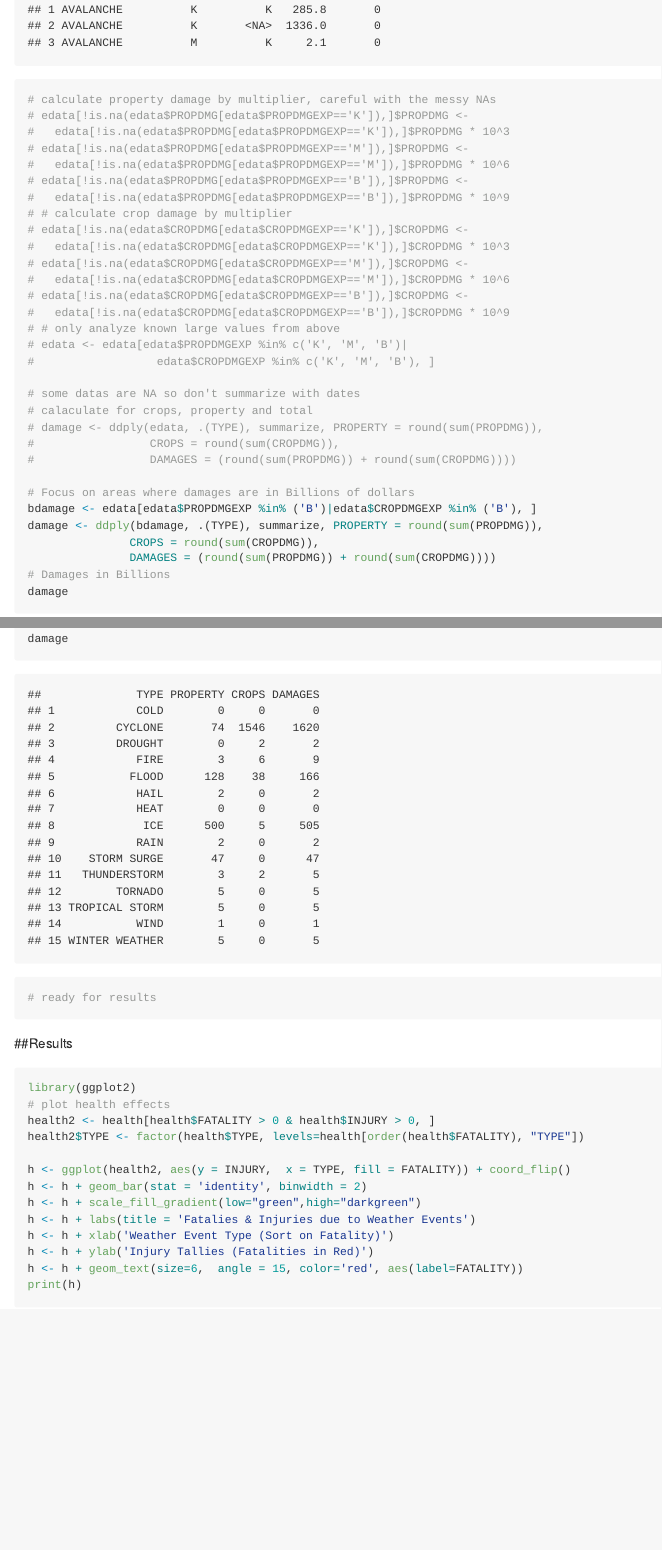
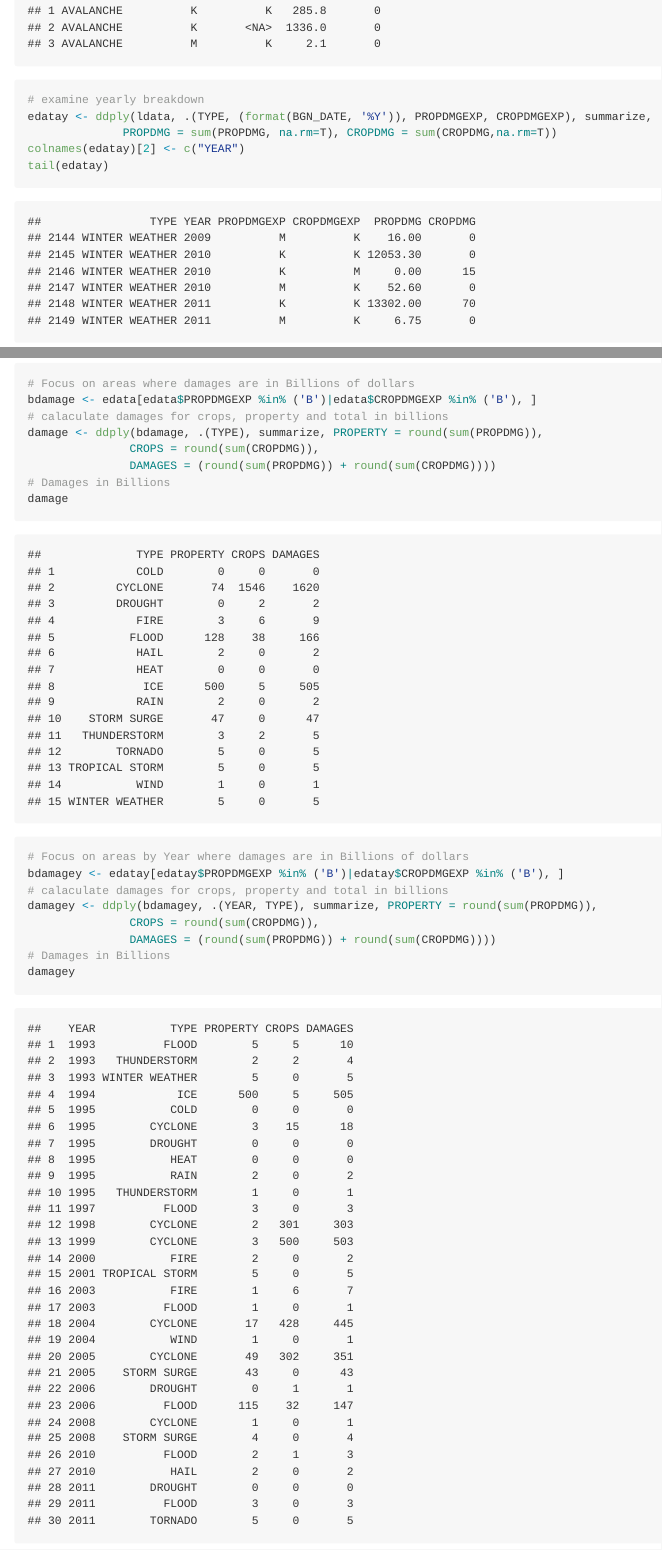
Before and after one commit to davparker/ReproducibleResearch, an R Markdown document (StormDataAnalysis.Rmd): the page in a window 1100 px wide, from 5980 px down before the commit and from 5390 px down after it, so that both start at the same text, and a second part further down, joined at a grey line. The pictures show the output file StormDataAnalysis.md that the author committed with the source, drawn offline in the style of GitHub; long lines of code are wrapped.

Commit message:
submitted more polished graphs and added summary for totals by year

````diff
--- a/StormDataAnalysis.Rmd
+++ b/StormDataAnalysis.Rmd
@@ -164,36 +167,27 @@ head(edata,3)
-# calculate property damage by multiplier, careful with the messy NAs
-# edata[!is.na(edata$PROPDMG[edata$PROPDMGEXP=='K']),]$PROPDMG <-
-#   edata[!is.na(edata$PROPDMG[edata$PROPDMGEXP=='K']),]$PROPDMG * 10^3
-# edata[!is.na(edata$PROPDMG[edata$PROPDMGEXP=='M']),]$PROPDMG <-
-#   edata[!is.na(edata$PROPDMG[edata$PROPDMGEXP=='M']),]$PROPDMG * 10^6
-# edata[!is.na(edata$PROPDMG[edata$PROPDMGEXP=='B']),]$PROPDMG <-
-#   edata[!is.na(edata$PROPDMG[edata$PROPDMGEXP=='B']),]$PROPDMG * 10^9
-# # calculate crop damage by multiplier
-# edata[!is.na(edata$CROPDMG[edata$CROPDMGEXP=='K']),]$CROPDMG <-
-#   edata[!is.na(edata$CROPDMG[edata$CROPDMGEXP=='K']),]$CROPDMG * 10^3
-# edata[!is.na(edata$CROPDMG[edata$CROPDMGEXP=='M']),]$CROPDMG <-
-#   edata[!is.na(edata$CROPDMG[edata$CROPDMGEXP=='M']),]$CROPDMG * 10^6
-# edata[!is.na(edata$CROPDMG[edata$CROPDMGEXP=='B']),]$CROPDMG <-
-#   edata[!is.na(edata$CROPDMG[edata$CROPDMGEXP=='B']),]$CROPDMG * 10^9
-# # only analyze known large values from above
-# edata <- edata[edata$PROPDMGEXP %in% c('K', 'M', 'B')|
-#                  edata$CROPDMGEXP %in% c('K', 'M', 'B'), ]
-
-# some datas are NA so don't summarize with dates
-# calaculate for crops, property and total
-# damage <- ddply(edata, .(TYPE), summarize, PROPERTY = round(sum(PROPDMG)),
-#                 CROPS = round(sum(CROPDMG)),
-#                 DAMAGES = (round(sum(PROPDMG)) + round(sum(CROPDMG))))
+# examine yearly breakdown
+edatay <- ddply(ldata, .(TYPE, (format(BGN_DATE, '%Y')), PROPDMGEXP, CROPDMGEXP), summarize,
+              PROPDMG = sum(PROPDMG, na.rm=T), CROPDMG = sum(CROPDMG,na.rm=T))
+colnames(edatay)[2] <- c("YEAR")
+tail(edatay)
 
 # Focus on areas where damages are in Billions of dollars
 bdamage <- edata[edata$PROPDMGEXP %in% ('B')|edata$CROPDMGEXP %in% ('B'), ]
+# calaculate damages for crops, property and total in billions
 damage <- ddply(bdamage, .(TYPE), summarize, PROPERTY = round(sum(PROPDMG)),
                CROPS = round(sum(CROPDMG)),
                DAMAGES = (round(sum(PROPDMG)) + round(sum(CROPDMG))))
 # Damages in Billions
 damage
+
+# Focus on areas by Year where damages are in Billions of dollars
+bdamagey <- edatay[edatay$PROPDMGEXP %in% ('B')|edatay$CROPDMGEXP %in% ('B'), ]
+# calaculate damages for crops, property and total in billions
+damagey <- ddply(bdamagey, .(YEAR, TYPE), summarize, PROPERTY = round(sum(PROPDMG)),
+               CROPS = round(sum(CROPDMG)),
+               DAMAGES = (round(sum(PROPDMG)) + round(sum(CROPDMG))))
+# Damages in Billions
+damagey
 # ready for results
-
 ```
 
 
@@ -201,7 +195,7 @@ damage
 
 ```{r results_health,echo=TRUE,cache=TRUE}
 library(ggplot2)
-# plot health effects
+# plot summary health effects
 health2 <- health[health$FATALITY > 0 & health$INJURY > 0, ]
 health2$TYPE <- factor(health$TYPE, levels=health[order(health$FATALITY), "TYPE"])
 
@@ -211,4 +205,3 @@ h <- h + scale_fill_gradient(low="green",high="darkgreen")
 h <- h + labs(title = 'Fatalies & Injuries due to Weather Events')
 h <- h + xlab('Weather Event Type (Sort on Fatality)')
 h <- h + ylab('Injury Tallies (Fatalities in Red)')
-h <- h + geom_text(size=3,  angle = 15, color='red', aes(label=FATALITY))
````
Also changed, not shown: StormDataAnalysis.html, StormDataAnalysis.md, StormDataAnalysis.Rmd (32 more changed lines).
